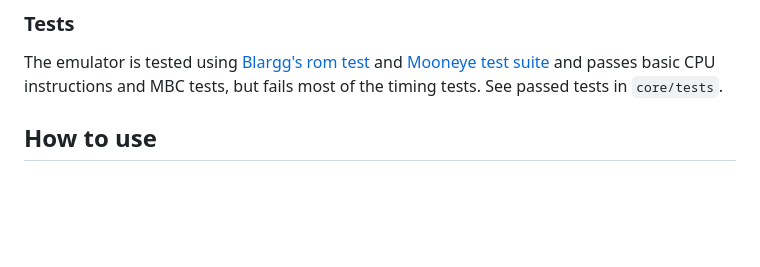
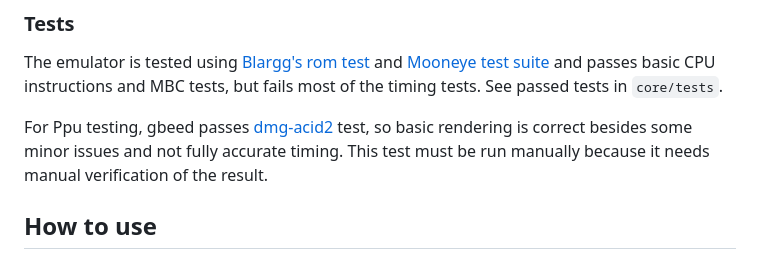
Before and after one commit to daniqss/gbeed, a Markdown page: README.md, the part around the change. Drawn GitHub-style; blank space fills up the shorter version.

Commit message:
docs: document dmg-acid2 testing

```diff
--- a/README.md
+++ b/README.md
@@ -18,6 +18,8 @@ Core emulator is mostly complete, not including audio and game saving. Some game
 
 ### Tests
 The emulator is tested using [Blargg's rom test](https://github.com/retrio/gb-test-roms) and [Mooneye test suite](https://github.com/Gekkio/mooneye-test-suite) and passes basic CPU instructions and MBC tests, but fails most of the timing tests. See passed tests in `core/tests`.
+
+For Ppu testing, gbeed passes [dmg-acid2](https://github.com/mattcurrie/dmg-acid2) test, so basic rendering is correct besides some minor issues and not fully accurate timing. This test must be run manually because it needs manual verification of the result.
 
 ## How to use
 ### Dependencies
```
